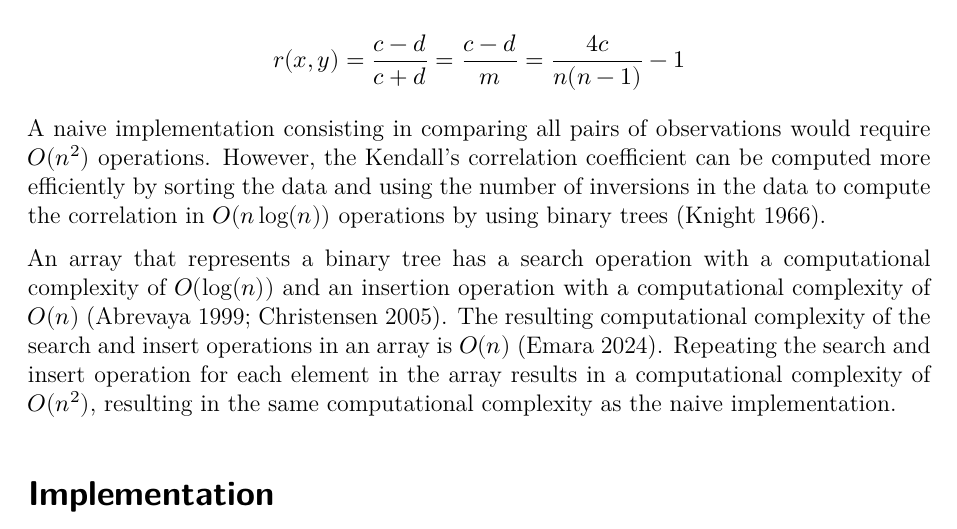
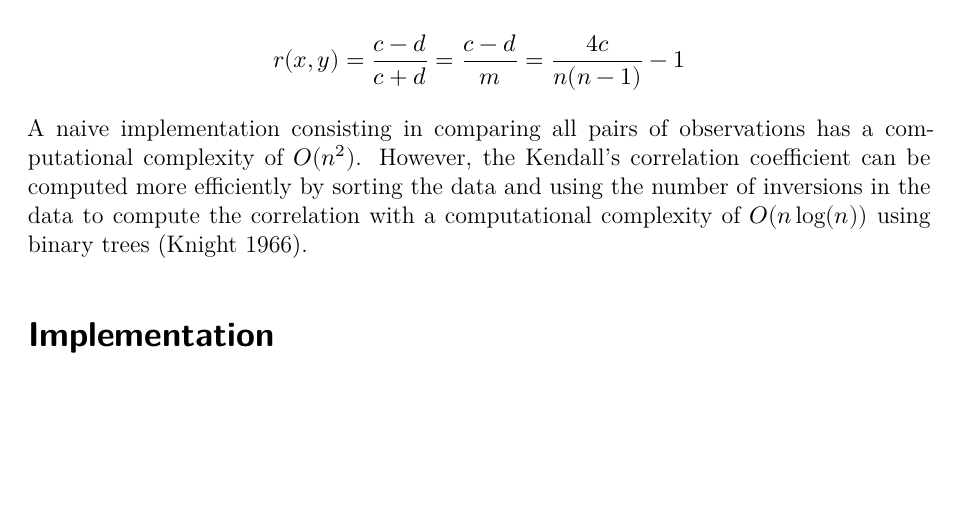
Before and after one commit to pachadotdev/kendallknight, a Quarto document (inst/arxiv_preprint/paper.qmd): part of page 3 of 6, cut so that both start at the same text, the shorter picture padded with empty space. Rendered offline with R 4.5, knitr and Pandoc in place of Quarto, then LaTeX, with nearby package versions; some code elsewhere in the file could not run offline.

Commit message:
changes to documentation

```diff
--- a/inst/arxiv_preprint/paper.qmd
+++ b/inst/arxiv_preprint/paper.qmd
@@ -127,19 +127,11 @@ r(x,y) = \frac{c - d}{c + d} =
  \frac{4c}{n(n - 1)} - 1
 \end{equation*}
 
-A naive implementation consisting in comparing all pairs of observations would
-require $O(n^2)$ operations. However, the Kendall's correlation coefficient can
-be computed more efficiently by sorting the data and using the number of
-inversions in the data to compute the correlation in $O(n \log(n))$ operations
-by using binary trees [@knight1966].
-
-An array that represents a binary tree has a search operation with a
-computational complexity of $O(\log(n))$ and an insertion operation with a
-computational complexity of $O(n)$ [@abrevaya1999; @christensen2005]. The
-resulting computational complexity of the search and insert operations in an
-array is $O(n)$ [@emara2024]. Repeating the search and insert operation for
-each element in the array results in a computational complexity of $O(n^2)$,
-resulting in the same computational complexity as the naive implementation.
+A naive implementation consisting in comparing all pairs of observations has
+a computational complexity of $O(n^2)$. However, the Kendall's correlation
+coefficient can be computed more efficiently by sorting the data and using the
+number of inversions in the data to compute the correlation with a computational
+complexity of $O(n \log(n))$ using binary trees [@knight1966].
 
 # Implementation
 
```
Also changed, not shown: inst/arxiv_preprint/paper.pdf (deleted), inst/arxiv_preprint/paper.tex, inst/arxiv_preprint/template.tex, 4 other files.
